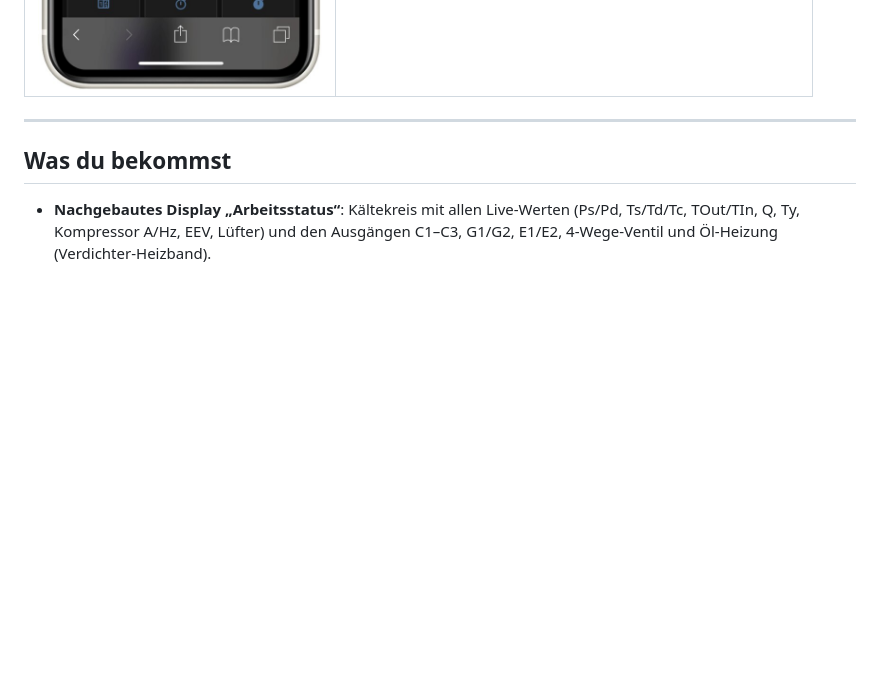
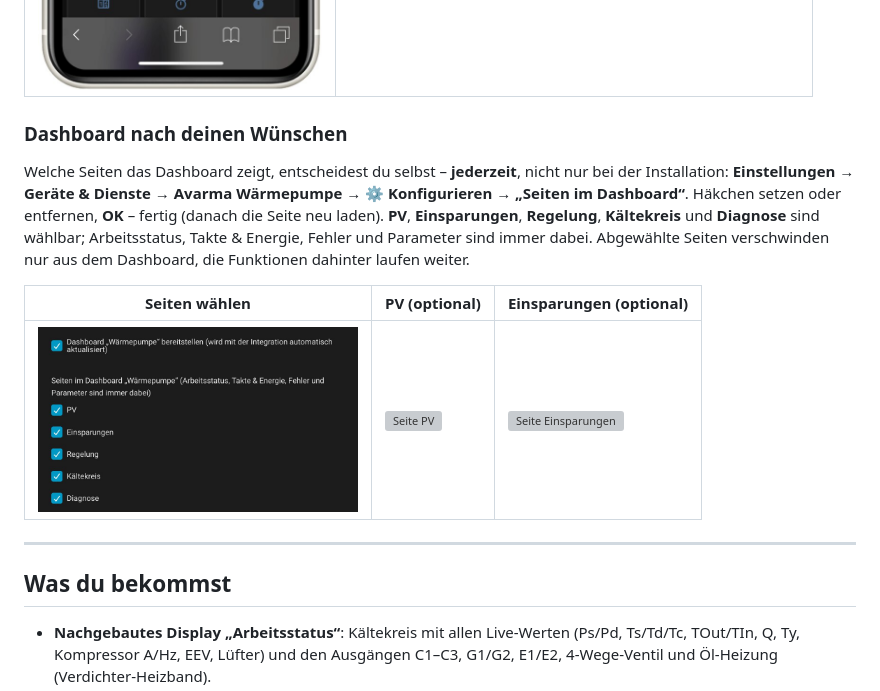
Before and after one commit to KaHu85/HA-Hofman-Energy-Dashboard-avarma-heatpump, a Markdown page: README.md, the part around the change. Drawn GitHub-style; pictures changed too: docs/images/ha-optionen-seiten.jpg (added); blank space fills up the shorter version; grey boxes are pictures that could not be loaded.

Commit message:
README: „Dashboard nach deinen Wünschen“ (Seiten wählbar) ganz oben mit Bildern

```diff
--- a/README.md
+++ b/README.md
@@ -28,6 +28,15 @@ Komplette Einbindung einer **Avarma (Hofman Energy) R290 Monoblock-Wärmepumpe**
 | Smartphone | Original-Display „Arbeitsstatus“ |
 |---|---|
 | <img src="docs/images/dashboard-smartphone.jpg" width="300"> | <img src="docs/images/display-arbeitsstatus.jpg" width="450"> |
+
+### Dashboard nach deinen Wünschen
+Welche Seiten das Dashboard zeigt, entscheidest du selbst – **jederzeit**, nicht nur bei der Installation:
+**Einstellungen → Geräte & Dienste → Avarma Wärmepumpe → ⚙️ Konfigurieren → „Seiten im Dashboard“**. Häkchen setzen oder entfernen, **OK** – fertig (danach die Seite neu laden).
+**PV**, **Einsparungen**, **Regelung**, **Kältekreis** und **Diagnose** sind wählbar; Arbeitsstatus, Takte & Energie, Fehler und Parameter sind immer dabei. Abgewählte Seiten verschwinden nur aus dem Dashboard, die Funktionen dahinter laufen weiter.
+
+| Seiten wählen | PV (optional) | Einsparungen (optional) |
+|---|---|---|
+| <img src="docs/images/ha-optionen-seiten.jpg" width="320" alt="Seiten im Dashboard wählen"> | <img src="docs/images/ha-pv.jpg" width="320" alt="Seite PV"> | <img src="docs/images/ha-einsparungen.jpg" width="320" alt="Seite Einsparungen"> |
 
 ---
 
```
